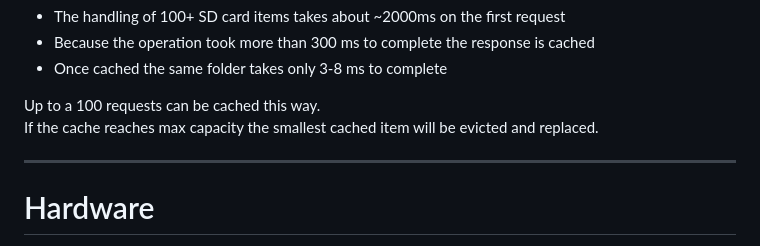
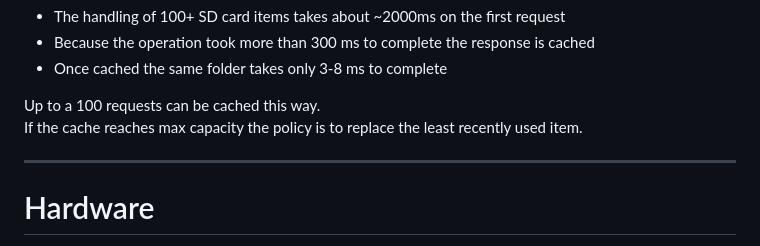
Before and after one commit to CelliesProjects/osap, a Markdown page: README.md, the part around the change. GitHub-like rendering.

Commit message:
Document: caching behaviour (#24)

```diff
--- a/README.md
+++ b/README.md
@@ -68,7 +68,7 @@ File browser cache speedup example:
 * Once cached the same folder takes only 3-8 ms to complete
 
 Up to a 100 requests can be cached this way.
-If the cache reaches max capacity the smallest cached item will be evicted and replaced.
+If the cache reaches max capacity the policy is to replace the least recently used item.
 
 ---
 
```
